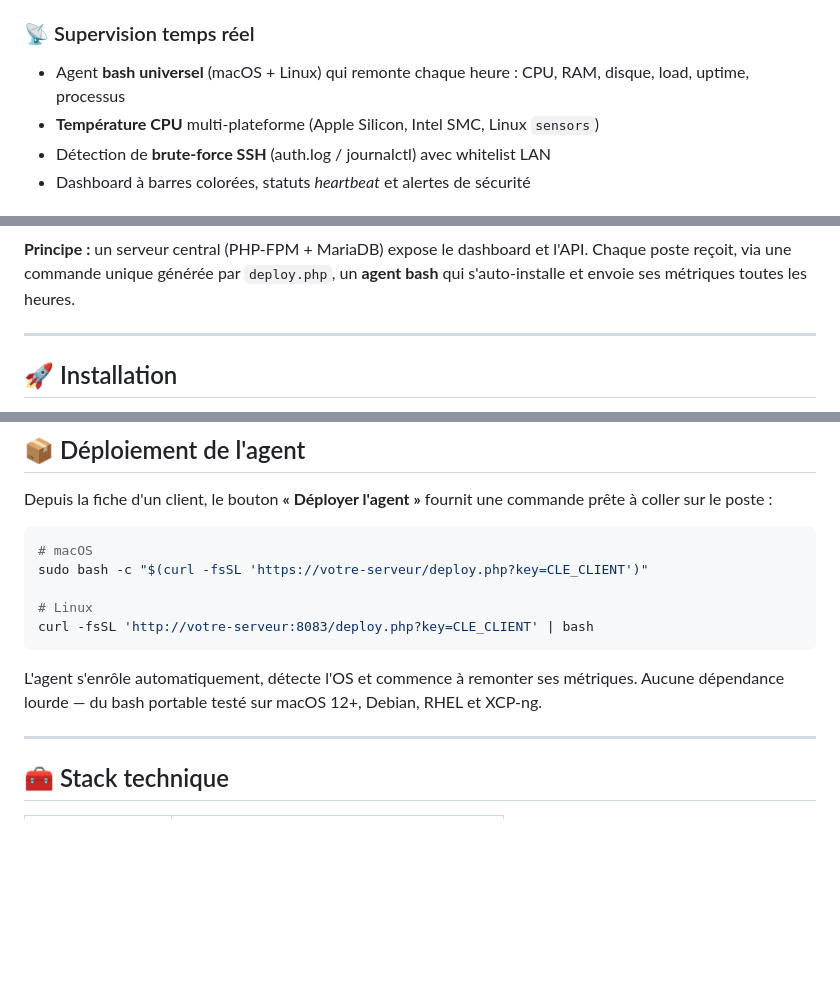
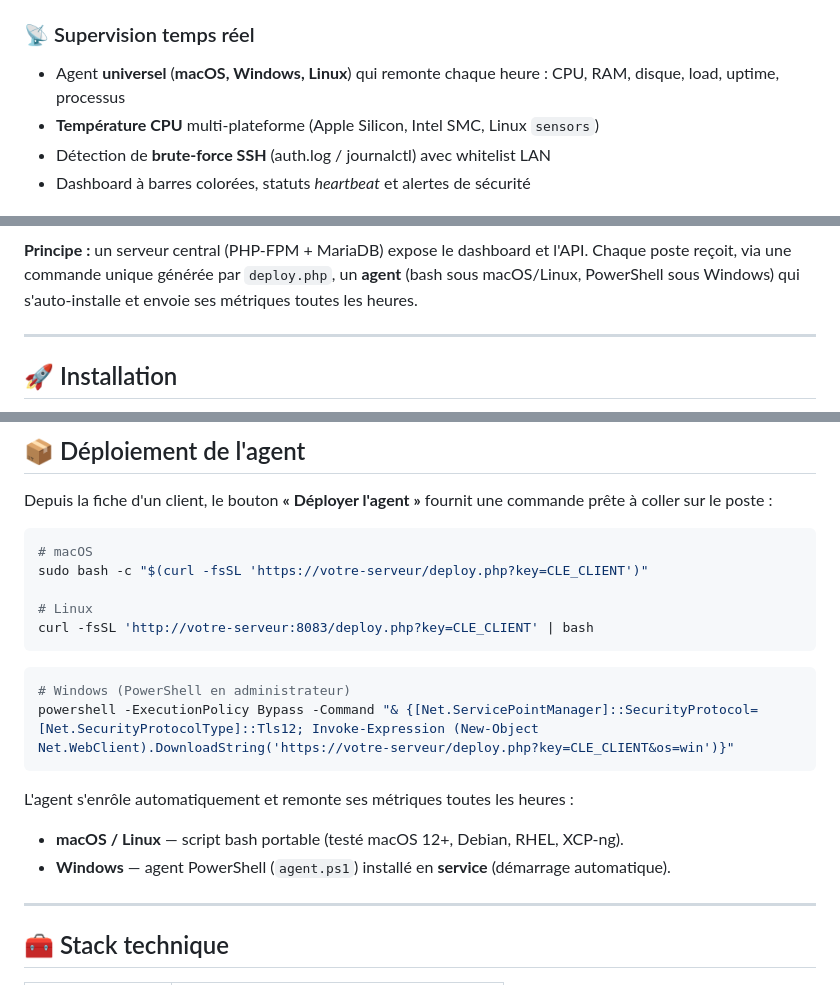
Before and after one commit to The-DCTX/Inventorflow, a Markdown page: README.md, 3 parts joined by grey strips. Drawn GitHub-style; blank space fills up the shorter version.

Commit message:
README : ajout du déploiement agent Windows (PowerShell / service)
Co-Authored-By: Claude Opus 4.8 (1M context) <noreply@anthropic.com>

````diff
--- a/README.md
+++ b/README.md
@@ -75,7 +75,7 @@
 - Isolation des données par `client_id` sur toutes les vues
 
 ### 📡 Supervision temps réel
-- Agent **bash universel** (macOS + Linux) qui remonte chaque heure : CPU, RAM, disque, load, uptime, processus
+- Agent **universel** (**macOS, Windows, Linux**) qui remonte chaque heure : CPU, RAM, disque, load, uptime, processus
 - **Température CPU** multi-plateforme (Apple Silicon, Intel SMC, Linux `sensors`)
 - Détection de **brute-force SSH** (auth.log / journalctl) avec whitelist LAN
 - Dashboard à barres colorées, statuts *heartbeat* et alertes de sécurité
@@ -124,7 +124,7 @@ flowchart LR
     A -- "deploy.php (clé client)" --> Postes
 ```
 
-**Principe :** un serveur central (PHP-FPM + MariaDB) expose le dashboard et l'API. Chaque poste reçoit, via une commande unique générée par `deploy.php`, un **agent bash** qui s'auto-installe et envoie ses métriques toutes les heures.
+**Principe :** un serveur central (PHP-FPM + MariaDB) expose le dashboard et l'API. Chaque poste reçoit, via une commande unique générée par `deploy.php`, un **agent** (bash sous macOS/Linux, PowerShell sous Windows) qui s'auto-installe et envoie ses métriques toutes les heures.
 
 ---
 
@@ -165,7 +165,14 @@ sudo bash -c "$(curl -fsSL 'https://votre-serveur/deploy.php?key=CLE_CLIENT')"
 curl -fsSL 'http://votre-serveur:8083/deploy.php?key=CLE_CLIENT' | bash
 ```
 
-L'agent s'enrôle automatiquement, détecte l'OS et commence à remonter ses métriques. Aucune dépendance lourde — du bash portable testé sur macOS 12+, Debian, RHEL et XCP-ng.
+```powershell
+# Windows (PowerShell en administrateur)
+powershell -ExecutionPolicy Bypass -Command "& {[Net.ServicePointManager]::SecurityProtocol=[Net.SecurityProtocolType]::Tls12; Invoke-Expression (New-Object Net.WebClient).DownloadString('https://votre-serveur/deploy.php?key=CLE_CLIENT&os=win')}"
+```
+
+L'agent s'enrôle automatiquement et remonte ses métriques toutes les heures :
+- **macOS / Linux** — script bash portable (testé macOS 12+, Debian, RHEL, XCP-ng).
+- **Windows** — agent PowerShell (`agent.ps1`) installé en **service** (démarrage automatique).
 
 ---
 
````
Also changed, not shown: other parts of README.md (+1 -1 lines).
